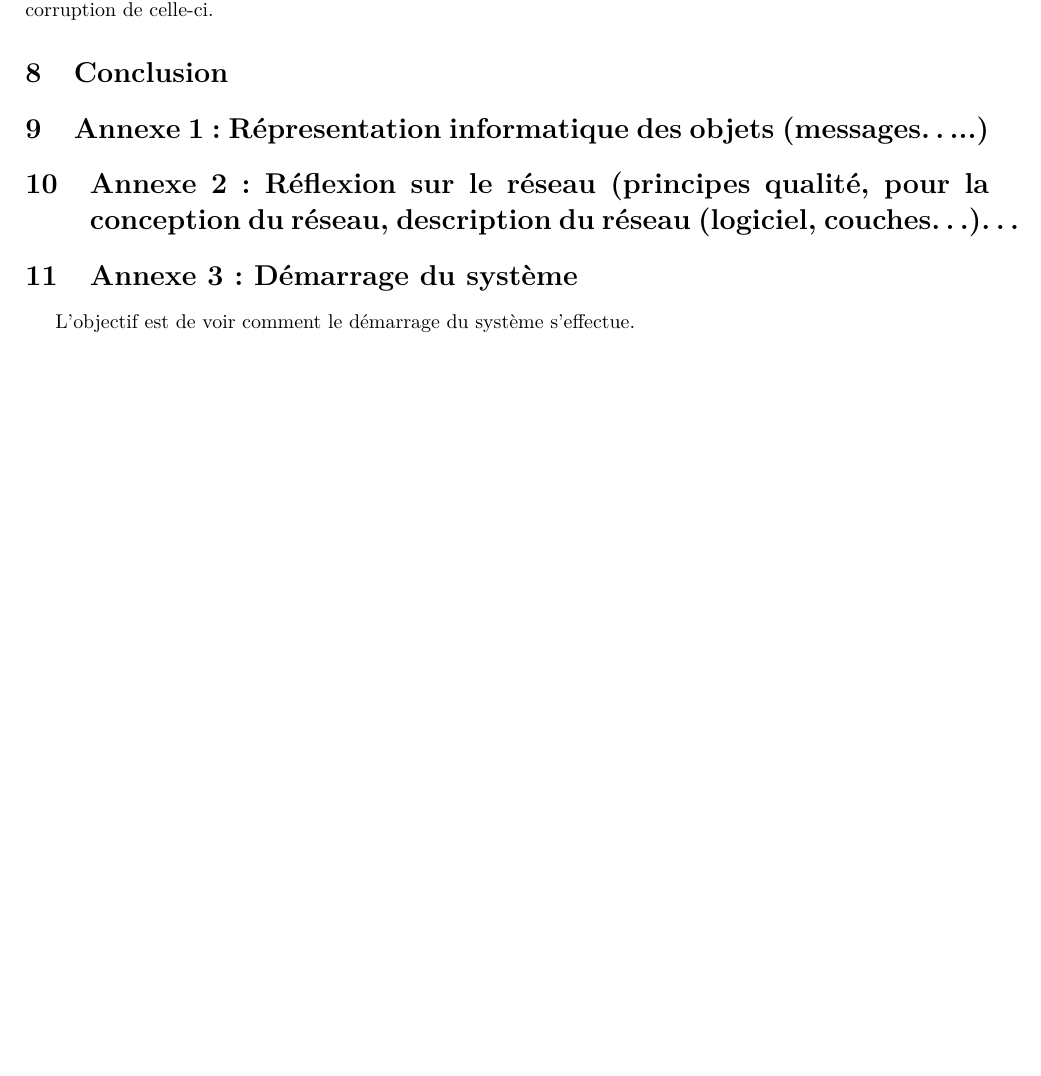
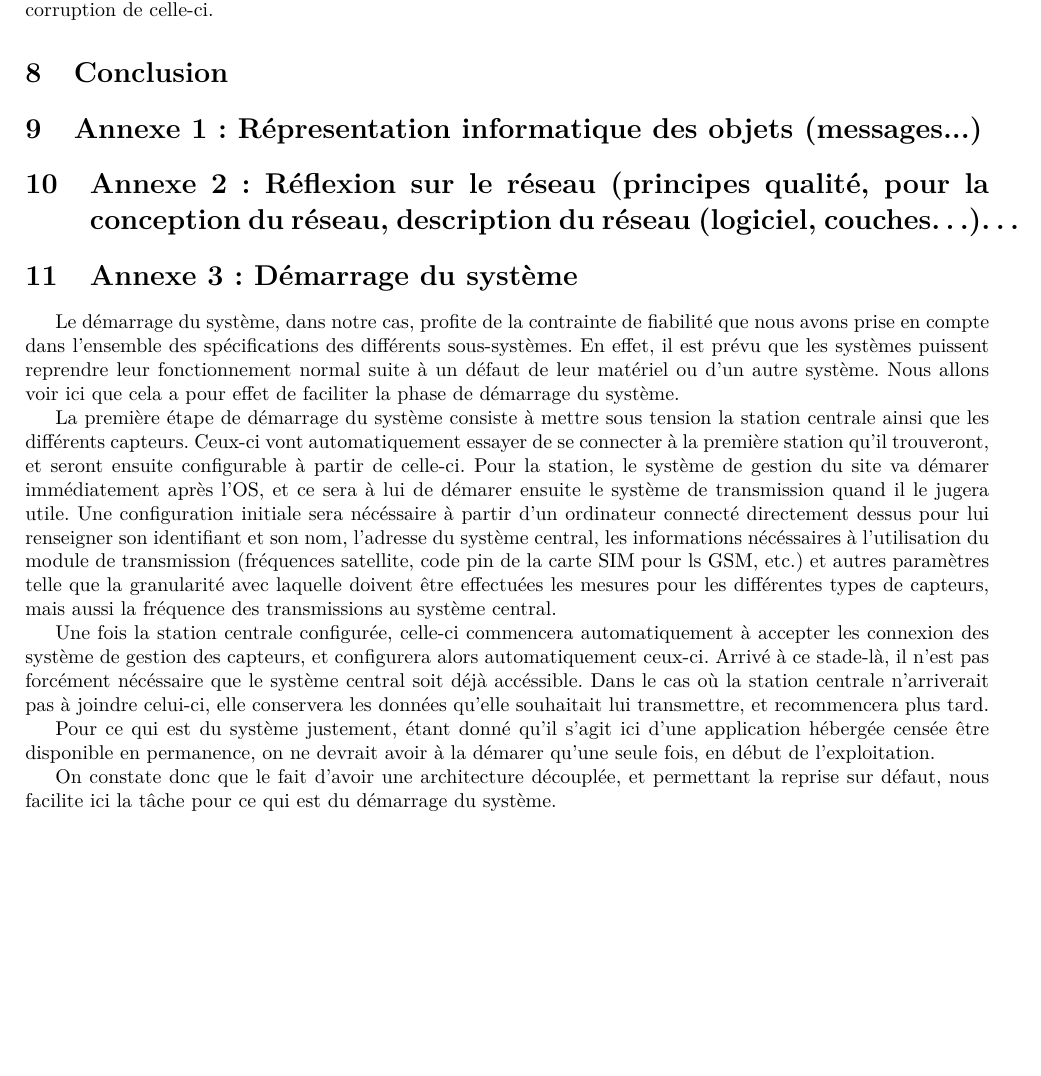
Before and after one commit to hexanome/projet-ingenierie, a LaTeX document (Livrables/Dossier_Conception_Detaillee/Dossier_Conception_Detaillee_Final.tex, which reads Livrables/Dossier_Conception_Detaillee/Dossier_Conception_Detaillee.tex): part of page 6 of 6, cut so that both start at the same text. Compiled offline with pdfLaTeX.

Commit message:
Ajout de l'annexe 3.

```diff
--- a/Livrables/Dossier_Conception_Detaillee/Dossier_Conception_Detaillee.tex
+++ b/Livrables/Dossier_Conception_Detaillee/Dossier_Conception_Detaillee.tex
@@ -114,10 +114,19 @@ Un autre point important est le serveur central, qui matériellement ne présent
 
 \section{Conclusion}
 
-\section{Annexe 1 : Répresentation informatique des objets (messages…..)}
+\section{Annexe 1 : Répresentation informatique des objets (messages...)}
 
 \section{Annexe 2 : Réflexion sur le réseau (principes qualité, pour la conception du réseau,
 description du réseau (logiciel, couches…)…}
 
 \section{Annexe 3 : Démarrage du système}
-L'objectif est de voir comment le démarrage du système s'effectue.
+
+Le démarrage du système, dans notre cas, profite de la contrainte de fiabilité que nous avons prise en compte dans l'ensemble des spécifications des différents sous-systèmes. En effet, il est prévu que les systèmes puissent reprendre leur fonctionnement normal suite à un défaut de leur matériel ou d'un autre système. Nous allons voir ici que cela a pour effet de faciliter la phase de démarrage du système.
+
+La première étape de démarrage du système consiste à mettre sous tension la station centrale ainsi que les différents capteurs. Ceux-ci vont automatiquement essayer de se connecter à la première station qu'il trouveront, et seront ensuite configurable à partir de celle-ci. Pour la station, le système de gestion du site va démarer immédiatement après l'OS, et ce sera à lui de démarer ensuite le système de transmission quand il le jugera utile. Une configuration initiale sera nécéssaire à partir d'un ordinateur connecté directement dessus pour lui renseigner son identifiant et son nom, l'adresse du système central, les informations nécéssaires à l'utilisation du module de transmission (fréquences satellite, code pin de la carte SIM pour ls GSM, etc.) et autres paramètres telle que la granularité avec laquelle doivent être effectuées les mesures pour les différentes types de capteurs, mais aussi la fréquence des transmissions au système central.
+
+Une fois la station centrale configurée, celle-ci commencera automatiquement à accepter les connexion des système de gestion des capteurs, et configurera alors automatiquement ceux-ci. Arrivé à ce stade-là, il n'est pas forcément nécéssaire que le système central soit déjà accéssible. Dans le cas où la station centrale n'arriverait pas à joindre celui-ci, elle conservera les données qu'elle souhaitait lui transmettre, et recommencera plus tard.
+
+Pour ce qui est du système justement, étant donné qu'il s'agit ici d'une application hébergée censée être disponible en permanence, on ne devrait avoir à la démarer qu'une seule fois, en début de l'exploitation.
+
+On constate donc que le fait d'avoir une architecture découplée, et permettant la reprise sur défaut, nous facilite ici la tâche pour ce qui est du démarrage du système.
```
